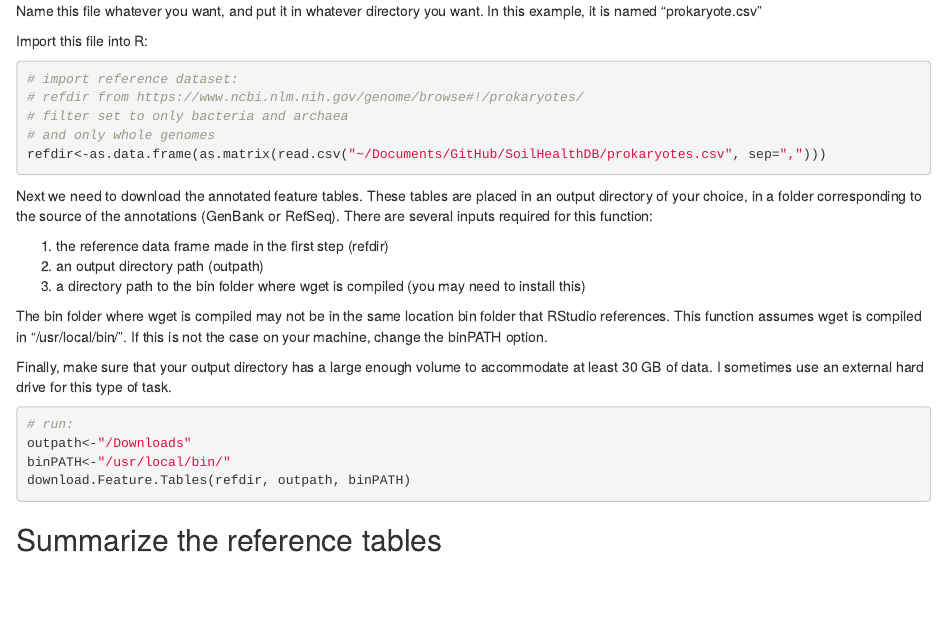
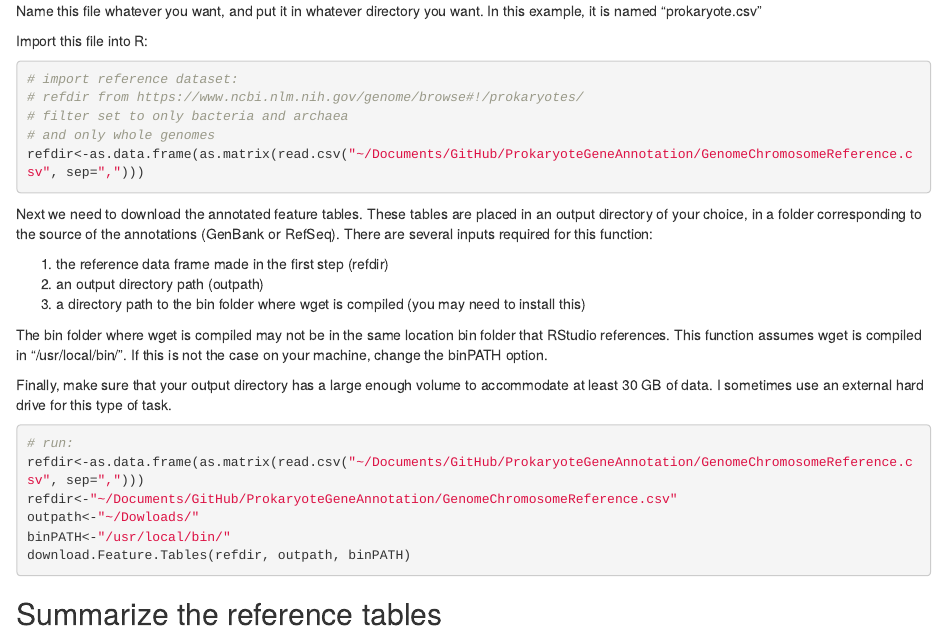
Before and after one commit to Djeppschmidt/FunctionalAnnotation_Uncertainty_16S, an R Markdown document (Vignette1.Rmd): the page in a window 1100 px wide, from 660 px down. Rendered offline with R 4.5, knitr and Pandoc, with nearby package versions.

Commit message:
fix directory

````diff
--- a/Vignette1.Rmd
+++ b/Vignette1.Rmd
@@ -43,7 +43,7 @@ Import this file into R:
 # refdir from https://www.ncbi.nlm.nih.gov/genome/browse#!/prokaryotes/
 # filter set to only bacteria and archaea
 # and only whole genomes
-refdir<-as.data.frame(as.matrix(read.csv("~/Documents/GitHub/SoilHealthDB/prokaryotes.csv", sep=",")))
+refdir<-as.data.frame(as.matrix(read.csv("~/Documents/GitHub/ProkaryoteGeneAnnotation/GenomeChromosomeReference.csv", sep=",")))
 ```
 
 Next we need to download the annotated feature tables. These tables are placed in an output directory of your choice, in a folder corresponding to the source of the annotations (GenBank or RefSeq). There are several inputs required for this function:
@@ -57,7 +57,9 @@ The bin folder where wget is compiled may not be in the same location bin folder
 Finally, make sure that your output directory has a large enough volume to accommodate at least 30 GB of data. I sometimes use an external hard drive for this type of task.
 ```{r, eval=FALSE}
 # run:
-outpath<-"/Downloads"
+refdir<-as.data.frame(as.matrix(read.csv("~/Documents/GitHub/ProkaryoteGeneAnnotation/GenomeChromosomeReference.csv", sep=",")))
+refdir<-"~/Documents/GitHub/ProkaryoteGeneAnnotation/GenomeChromosomeReference.csv"
+outpath<-"~/Dowloads/"
 binPATH<-"/usr/local/bin/"
 download.Feature.Tables(refdir, outpath, binPATH)
 ```
````
